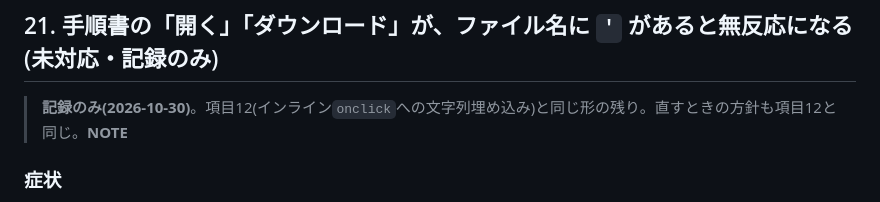
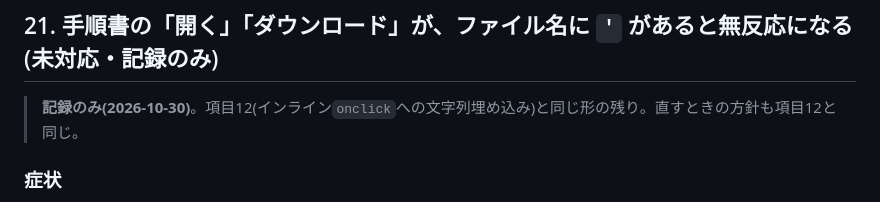
Before and after one commit to hanyama54321-cyber/matomete-alogi, a Markdown page: TECH_DEBT.md, the part around the change. Rendered like a GitHub page.

Commit message:
docs: TECH_DEBT 項目21の冒頭に残っていた __NOTE__ を消す
Co-Authored-By: Claude Opus 5.5 <noreply@anthropic.com>

```diff
--- a/TECH_DEBT.md
+++ b/TECH_DEBT.md
@@ -459,7 +459,7 @@ HI-LINE版の TECH_DEBT 項目23 と同じ設計。要点:
 
 ## 21. 手順書の「開く」「ダウンロード」が、ファイル名に `'` があると無反応になる(未対応・記録のみ)
 
-> **記録のみ(2026-10-30)**。項目12(インライン`onclick`への文字列埋め込み)と同じ形の残り。直すときの方針も項目12と同じ。__NOTE__
+> **記録のみ(2026-10-30)**。項目12(インライン`onclick`への文字列埋め込み)と同じ形の残り。直すときの方針も項目12と同じ。
 
 ### 症状
 
```
